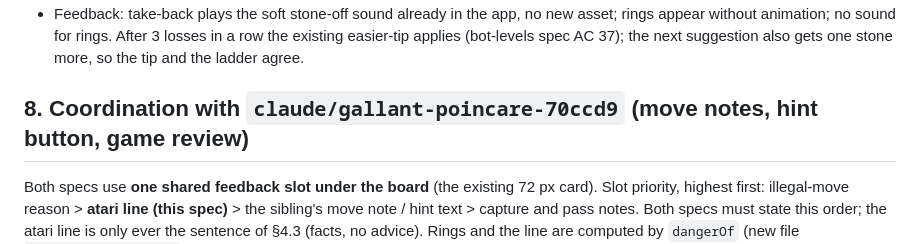
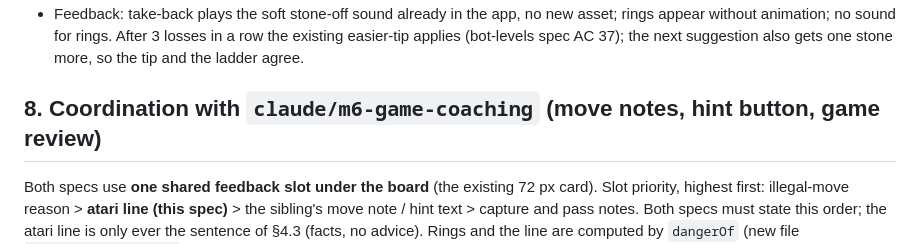
Before and after one commit to Agnes-Lain/let-s-GO, a Markdown page: docs/specs/M6-beginner-friendly.md, the part around the change. Drawn GitHub-style.

Commit message:
M6 beginner-friendly spec: sibling branch name

```diff
--- a/docs/specs/M6-beginner-friendly.md
+++ b/docs/specs/M6-beginner-friendly.md
@@ -187,7 +187,7 @@ Final constants: `L1_BLUNDER_9 =`, `L1_SKIP_SAVE_9 =`, `L1_SKIP_ATARI_9 =`, `L2_
 - Atari line is the only coaching in this item: it states what the board shows. It never suggests a move. (Move notes / hints belong to the sibling spec.)
 - Feedback: take-back plays the soft stone-off sound already in the app, no new asset; rings appear without animation; no sound for rings. After 3 losses in a row the existing easier-tip applies (bot-levels spec AC 37); the next suggestion also gets one stone more, so the tip and the ladder agree.
 
-## 8. Coordination with `claude/gallant-poincare-70ccd9` (move notes, hint button, game review)
+## 8. Coordination with `claude/m6-game-coaching` (move notes, hint button, game review)
 Both specs use **one shared feedback slot under the board** (the existing 72 px card). Slot priority, highest first: illegal-move reason > **atari line (this spec)** > the sibling's move note / hint text > capture and pass notes. Both specs must state this order; the atari line is only ever the sentence of §4.3 (facts, no advice). Rings and the line are computed by `dangerOf` (new file `src/game9/danger.ts`); the sibling reuses it rather than recomputing. Button row: this spec uses two rows (Take back, Pass / Count now, Resign); a Hint button from the sibling goes into the empty Count-now cell before move 6 or a third row if the sibling needs it — whoever merges second rebases and re-checks the 740 px height (≤ 740 − safe area). Conflict-prone files: `GameScreen.tsx`, `session.ts`, `en/fr/zh-CN.json` (append keys at the end of the `game9.*` block).
 
 ## 9. i18n keys (zh-CN / en / fr; first use = Chinese term + pinyin)
```
